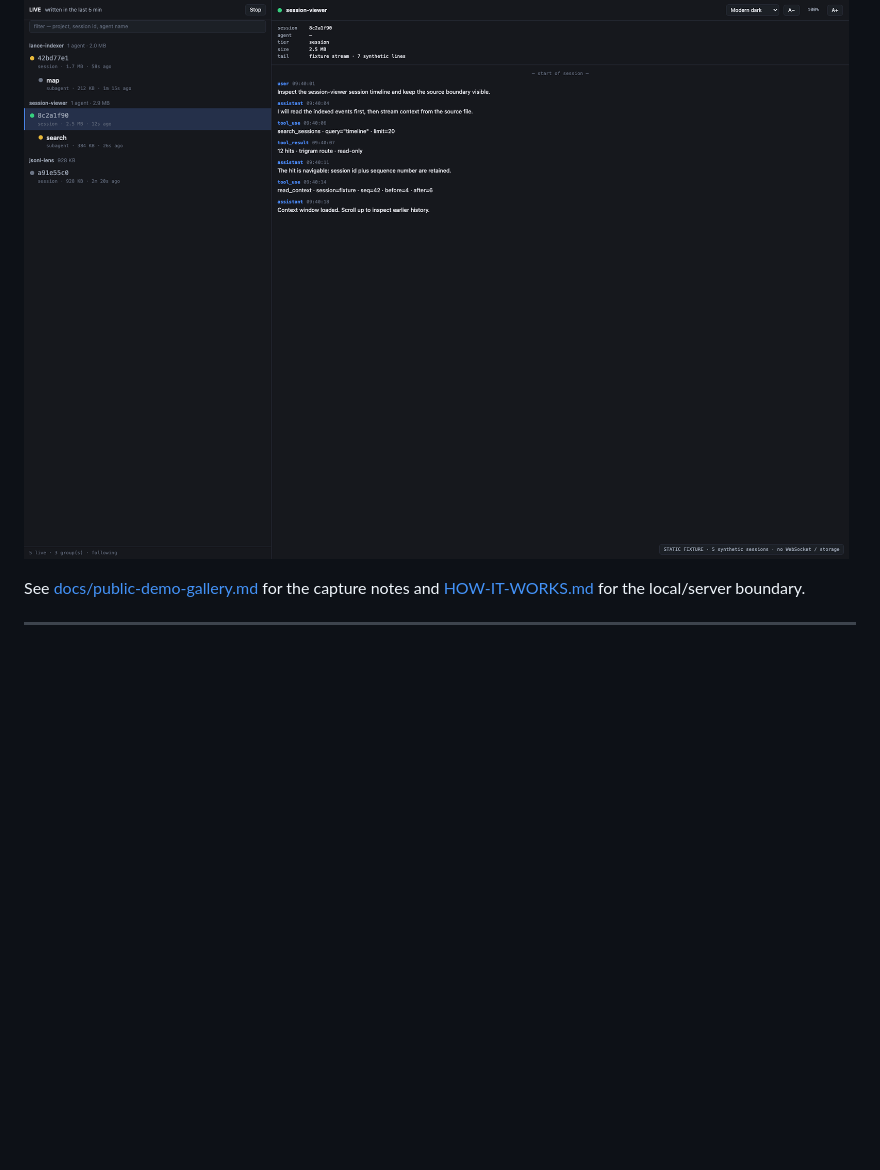
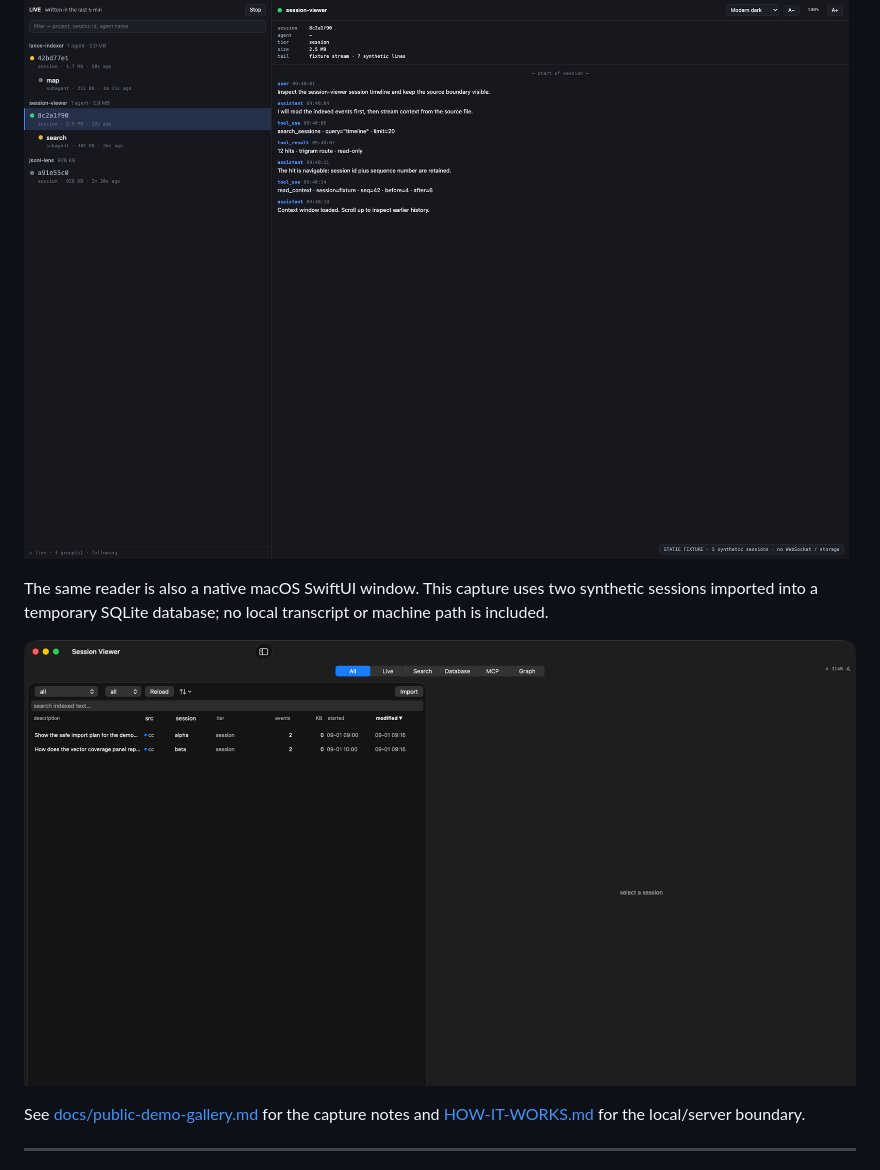
Before and after one commit to Soul-Brews-Studio/session-viewer, a Markdown page: README.md, the part around the change. Rendered like a GitHub page; pictures changed too: docs/screenshots/native-swiftui-all.png (added); blank space fills up the shorter version.

Commit message:
docs: publish native SwiftUI fixture capture

```diff
--- a/README.md
+++ b/README.md
@@ -18,6 +18,12 @@ The deployed fixture has one live-fleet screen; the screenshot below is rendered
 in this README so it needs no click-through.
 
 ![Live session fleet with grouped parent and agent sessions](docs/screenshots/live-fleet.png)
+
+The same reader is also a native macOS SwiftUI window. This capture uses two
+synthetic sessions imported into a temporary SQLite database; no local transcript
+or machine path is included.
+
+![Native SwiftUI indexed-session view](docs/screenshots/native-swiftui-all.png)
 
 See [docs/public-demo-gallery.md](docs/public-demo-gallery.md) for the capture
 notes and [HOW-IT-WORKS.md](HOW-IT-WORKS.md) for the local/server boundary.
```
Also changed, not shown: HOW-IT-WORKS.md (+18 -0 lines), docs/public-demo-gallery.md (+9 -0 lines), 2 other files.
